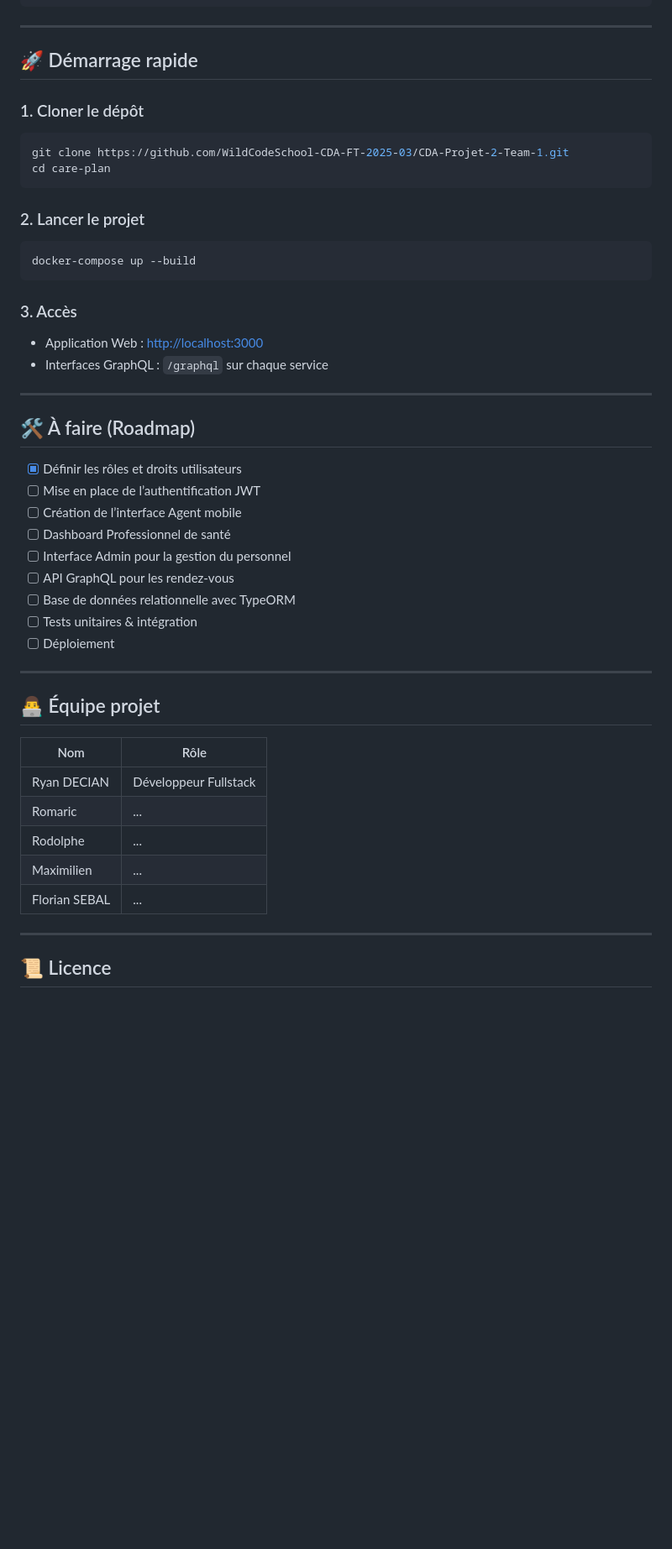
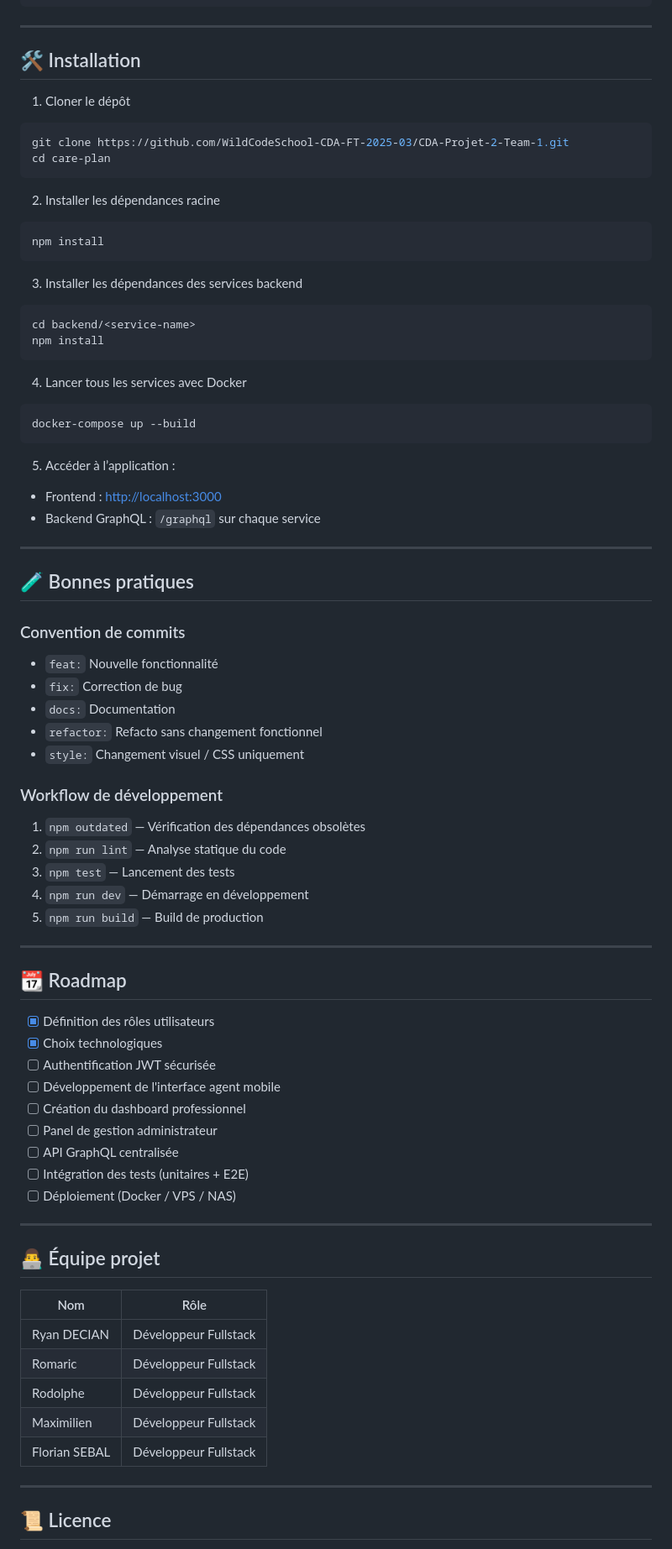
Before and after one commit to WildCodeSchool-CDA-FT-2025-03/CDA-Projet-2-Team-1, a Markdown page: README.md, the part around the change printed below. Shown: that part at 84% size. Drawn GitHub-style; blank space fills up the shorter version.

````diff
--- a/README.md
+++ b/README.md
@@ -82,39 +107,67 @@ care-plan/
 
 ---
 
-## 🚀 Démarrage rapide
+## 🛠️ Installation
 
-### 1. Cloner le dépôt
-
+1. Cloner le dépôt
 ```bash
 git clone https://github.com/WildCodeSchool-CDA-FT-2025-03/CDA-Projet-2-Team-1.git
 cd care-plan
 ```
 
-### 2. Lancer le projet
+2. Installer les dépendances racine
+```bash
+npm install
+```
 
+3. Installer les dépendances des services backend
+```bash
+cd backend/<service-name>
+npm install
+```
+
+4. Lancer tous les services avec Docker
 ```bash
 docker-compose up --build
 ```
 
-### 3. Accès
-
-- Application Web : [http://localhost:3000](http://localhost:3000)
-- Interfaces GraphQL : `/graphql` sur chaque service
+5. Accéder à l’application :
+- Frontend : [http://localhost:3000](http://localhost:3000)
+- Backend GraphQL : `/graphql` sur chaque service
 
 ---
 
-## 🛠️ À faire (Roadmap)
+## 🧪 Bonnes pratiques
 
-- [x] Définir les rôles et droits utilisateurs
-- [ ] Mise en place de l’authentification JWT
-- [ ] Création de l’interface Agent mobile
-- [ ] Dashboard Professionnel de santé
-- [ ] Interface Admin pour la gestion du personnel
-- [ ] API GraphQL pour les rendez-vous
-- [ ] Base de données relationnelle avec TypeORM
-- [ ] Tests unitaires & intégration
-- [ ] Déploiement
+### Convention de commits
+
+- `feat:` Nouvelle fonctionnalité
+- `fix:` Correction de bug
+- `docs:` Documentation
+- `refactor:` Refacto sans changement fonctionnel
+- `style:` Changement visuel / CSS uniquement
+
+### Workflow de développement
+
+1. `npm outdated` — Vérification des dépendances obsolètes
+2. `npm run lint` — Analyse statique du code
+3. `npm test` — Lancement des tests
+4. `npm run dev` — Démarrage en développement
+5. `npm run build` — Build de production
+
+---
+
+## 📆 Roadmap
+
+- [x] Définition des rôles utilisateurs
+- [x] Choix technologiques
+- [ ] Authentification JWT sécurisée
+- [ ] Développement de l'interface agent mobile
+- [ ] Création du dashboard professionnel
+- [ ] Panel de gestion administrateur
+- [ ] API GraphQL centralisée
+- [ ] Intégration des tests (unitaires + E2E)
+- [ ] Déploiement (Docker / VPS / NAS)
 
 ---
 
@@ -122,11 +175,11 @@ docker-compose up --build
 
 | Nom                  | Rôle                       |
 |---------------------|----------------------------|
-| Ryan DECIAN          | Développeur Fullstack      |
-| Romaric              | ...                        |
-| Rodolphe             | ...                        |
-| Maximilien           | ...                        |
-| Florian SEBAL        | ...                        |
+| Ryan DECIAN         | Développeur Fullstack      |
+| Romaric             | Développeur Fullstack      |
+| Rodolphe            | Développeur Fullstack      |
+| Maximilien          | Développeur Fullstack      |
+| Florian SEBAL       | Développeur Fullstack      |
 
 ---
 
````
Also changed, not shown: other parts of README.md (+56 -31 lines).
